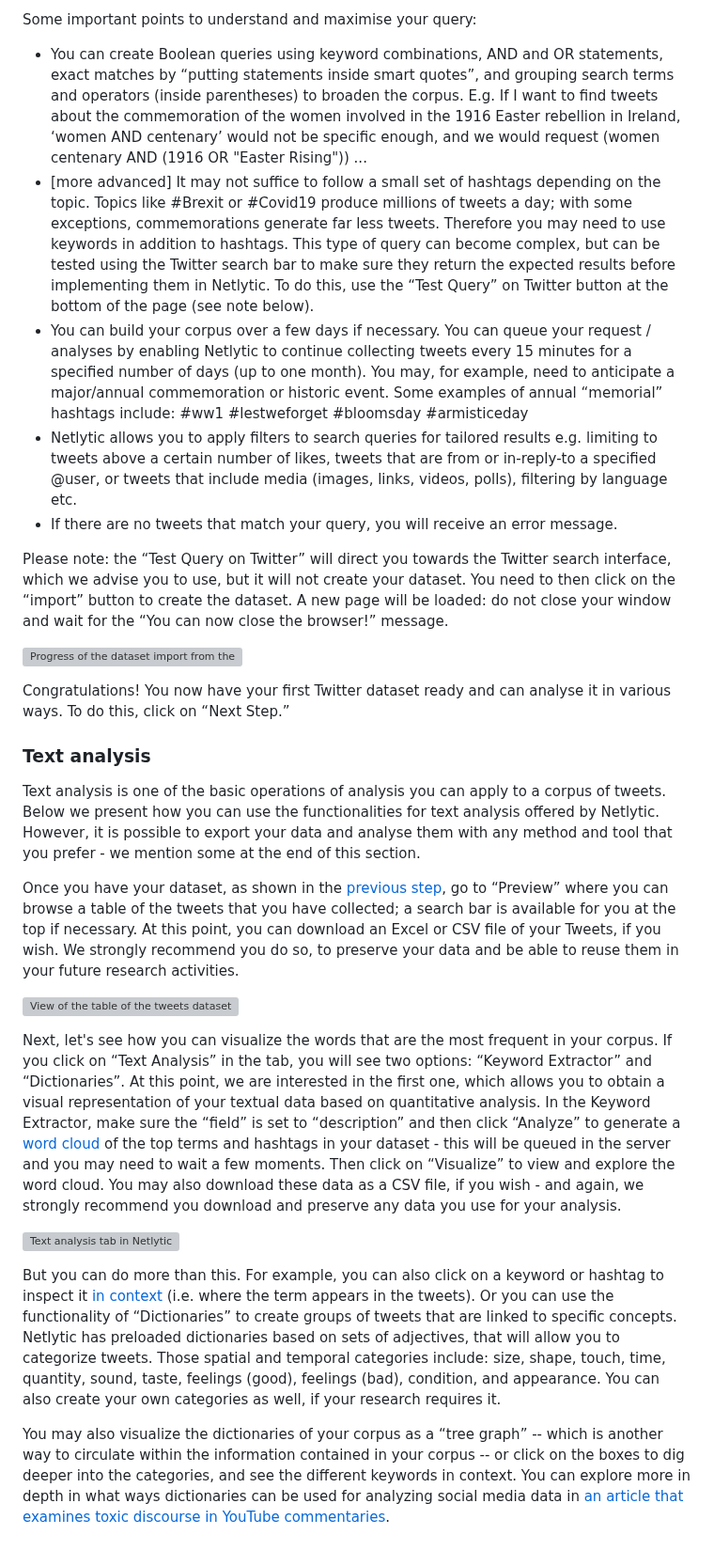
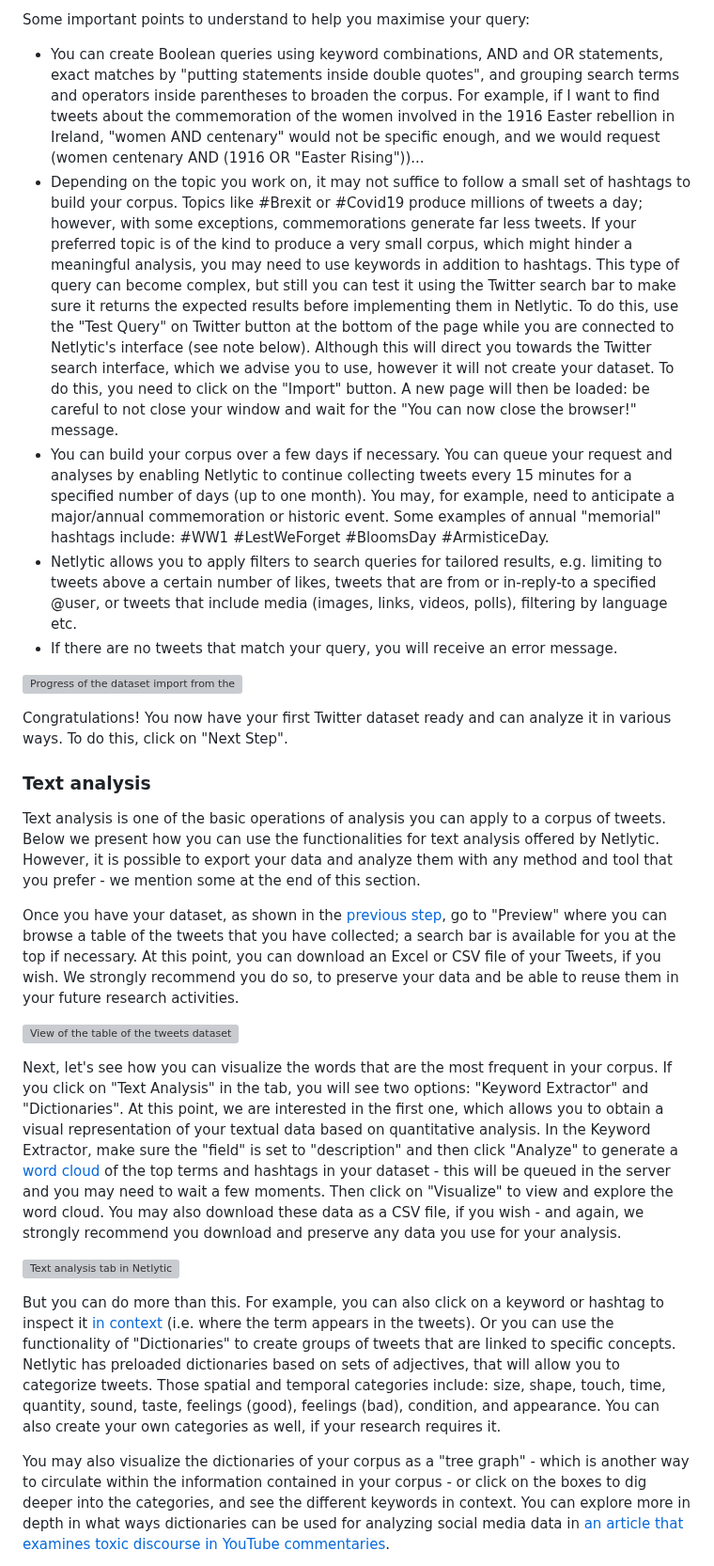
Before and after one commit to C2DH/ranketwo-submissions, a Markdown page: lessons/tutorials/guide-collecting-tweets-netlytic.md, the part around one of its changes. Shown at 94% size. GitHub-like rendering; grey boxes are pictures that could not be loaded.

```diff
--- a/lessons/tutorials/guide-collecting-tweets-netlytic.md
+++ b/lessons/tutorials/guide-collecting-tweets-netlytic.md
@@ -117,39 +93,36 @@ You should also consider the expected size of your corpus of tweets. How big sho
 
-Some important points to understand and maximise your query:
-* You can create Boolean queries using keyword combinations, AND and OR statements, exact matches by “putting statements inside smart quotes”, and grouping search terms and operators (inside parentheses) to broaden the corpus. E.g. If I want to find tweets about the commemoration of the women involved in the 1916 Easter rebellion in Ireland, ‘women AND centenary’ would not be specific enough, and we would request (women centenary AND (1916 OR "Easter Rising")) ...
-* [more advanced] It may not suffice to follow a small set of hashtags depending on the topic. Topics like #Brexit or #Covid19 produce millions of tweets a day; with some exceptions, commemorations generate far less tweets. Therefore you may need to use keywords in addition to hashtags. This type of query can become complex, but can be tested using the Twitter search bar to make sure they return the expected results before implementing them in Netlytic. To do this, use the “Test Query” on Twitter button at the bottom of the page (see note below).
-* You can build your corpus over a few days if necessary. You can queue your request / analyses by enabling Netlytic to continue collecting tweets every 15 minutes for a specified number of days (up to one month). You may, for example, need to anticipate a major/annual commemoration or historic event. Some examples of annual “memorial” hashtags include: #ww1 #lestweforget #bloomsday #armisticeday
-* Netlytic allows you to apply filters to search queries for tailored results e.g. limiting to tweets above a certain number of likes, tweets that are from or in-reply-to a specified @user, or tweets that include media (images, links, videos, polls), filtering by language etc.
+Some important points to understand to help you maximise your query:
+* You can create Boolean queries using keyword combinations, AND and OR statements, exact matches by "putting statements inside double quotes", and grouping search terms and operators inside parentheses to broaden the corpus. For example, if I want to find tweets about the commemoration of the women involved in the 1916 Easter rebellion in Ireland, "women AND centenary" would not be specific enough, and we would request (women centenary AND (1916 OR "Easter Rising"))...
+* Depending on the topic you work on, it may not suffice to follow a small set of hashtags to build your corpus. Topics like #Brexit or #Covid19 produce millions of tweets a day; however, with some exceptions, commemorations generate far less tweets. If your preferred topic is of the kind to produce a very small corpus, which might hinder a meaningful analysis, you may need to use keywords in addition to hashtags. This type of query can become complex, but still you can test it using the Twitter search bar to make sure it returns the expected results before implementing them in Netlytic. To do this, use the "Test Query" on Twitter button at the bottom of the page while you are connected to Netlytic's interface (see note below). Although this will direct you towards the Twitter search interface, which we advise you to use, however it will not create your dataset. To do this, you need to click on the "Import" button. A new page will then be loaded: be careful to not close your window and wait for the "You can now close the browser!" message.
+* You can build your corpus over a few days if necessary. You can queue your request and analyses by enabling Netlytic to continue collecting tweets every 15 minutes for a specified number of days (up to one month). You may, for example, need to anticipate a major/annual commemoration or historic event. Some examples of annual "memorial" hashtags include: #WW1 #LestWeForget #BloomsDay #ArmisticeDay.
+* Netlytic allows you to apply filters to search queries for tailored results, e.g. limiting to tweets above a certain number of likes, tweets that are from or in-reply-to a specified @user, or tweets that include media (images, links, videos, polls), filtering by language etc.
 * If there are no tweets that match your query, you will receive an error message.
 
-Please note: the “Test Query on Twitter” will direct you towards the Twitter search interface, which we advise you to use, but it will not create your dataset. You need to then click on the “import” button to create the dataset. A new page will be loaded: do not close your window and wait for the “You can now close the browser!” message.
-
-<!-- insert guide-netlytic-5.png-->
 
 ![Progress of the dataset import from the Twitter API](assets/images/guide-collecting-tweets-netlytic/guide-netlytic-5.png "Fig. 5 Importing your dataset")
 
 
-Congratulations! You now have your first Twitter dataset ready and can analyse it in various ways. To do this, click on “Next Step.”
+Congratulations! You now have your first Twitter dataset ready and can analyze it in various ways. To do this, click on "Next Step".
 
 ### Text analysis <a id="section3-2"></a>
 
-Text analysis is one of the basic operations of analysis you can apply to a corpus of tweets. Below we present how you can use the functionalities for text analysis offered by Netlytic. However, it is possible to export your data and analyse them with any method and tool that you prefer - we mention some at the end of this section.
+Text analysis is one of the basic operations of analysis you can apply to a corpus of tweets. Below we present how you can use the functionalities for text analysis offered by Netlytic. However, it is possible to export your data and analyze them with any method and tool that you prefer - we mention some at the end of this section.
 
-Once you have your dataset, as shown in the [previous step](#section3-1), go to “Preview” where you can browse a table of the tweets that you have collected; a search bar is available for you at the top if necessary. At this point, you can download an Excel or CSV file of your Tweets, if you wish. We strongly recommend you do so, to preserve your data and be able to reuse them in your future research activities.
+Once you have your dataset, as shown in the [previous step](#section3-1), go to "Preview" where you can browse a table of the tweets that you have collected; a search bar is available for you at the top if necessary. At this point, you can download an Excel or CSV file of your Tweets, if you wish. We strongly recommend you do so, to preserve your data and be able to reuse them in your future research activities.
 
 <!-- insert guide-netlytic-6.png-->
 
 ![View of the table of the tweets dataset in Netlytic after preview](assets/images/guide-collecting-tweets-netlytic/guide-netlytic-6.png "Fig. 6 The table of the tweets of your dataset in Netlytic")
 
 
-Next, let's see how you can visualize the words that are the most frequent in your corpus. If you click on “Text Analysis” in the tab, you will see two options: “Keyword Extractor” and “Dictionaries”. At this point, we are interested in the first one, which allows you to obtain a visual representation of your textual data based on quantitative analysis. In the Keyword Extractor, make sure the “field” is set to “description” and then click “Analyze” to generate a [word cloud](https://en.wikipedia.org/wiki/Tag_cloud) of the top terms and hashtags in your dataset - this will be queued in the server and you may need to wait a few moments. Then click on “Visualize” to view and explore the word cloud. You may also download these data as a CSV file, if you wish - and again, we strongly recommend you download and preserve any data you use for your analysis.
+Next, let's see how you can visualize the words that are the most frequent in your corpus. If you click on "Text Analysis" in the tab, you will see two options: "Keyword Extractor" and "Dictionaries". At this point, we are interested in the first one, which allows you to obtain a visual representation of your textual data based on quantitative analysis. In the Keyword Extractor, make sure the "field" is set to "description" and then click "Analyze" to generate a [word cloud](https://en.wikipedia.org/wiki/Tag_cloud) of the top terms and hashtags in your dataset - this will be queued in the server and you may need to wait a few moments. Then click on "Visualize" to view and explore the word cloud. You may also download these data as a CSV file, if you wish - and again, we strongly recommend you download and preserve any data you use for your analysis.
 
 <!-- insert guide-netlytic-8.png-->
 
 ![Text analysis tab in Netlytic](assets/images/guide-collecting-tweets-netlytic/guide-netlytic-8.png "Fig. 8 Text analysis with Netlytic")
 
 
-But you can do more than this. For example, you can also click on a keyword or hashtag to inspect it [in context](https://en.wikipedia.org/wiki/Key_Word_in_Context) (i.e. where the term appears in the tweets). Or you can use the functionality of “Dictionaries” to create groups of tweets that are linked to specific concepts.  Netlytic has preloaded dictionaries based on sets of adjectives, that will allow you to categorize tweets. Those spatial and temporal categories include: size, shape, touch, time, quantity, sound, taste, feelings (good), feelings (bad), condition, and appearance. You can also create your own categories as well, if your research requires it.
+But you can do more than this. For example, you can also click on a keyword or hashtag to inspect it [in context](https://en.wikipedia.org/wiki/Key_Word_in_Context) (i.e. where the term appears in the tweets). Or you can use the functionality of "Dictionaries" to create groups of tweets that are linked to specific concepts. Netlytic has preloaded dictionaries based on sets of adjectives, that will allow you to categorize tweets. Those spatial and temporal categories include: size, shape, touch, time, quantity, sound, taste, feelings (good), feelings (bad), condition, and appearance. You can also create your own categories as well, if your research requires it.
 
-You may also visualize the dictionaries of your corpus as a “tree graph” -- which is another way to circulate within the information contained in your corpus -- or click on the boxes to dig deeper into the categories, and see the different keywords in context. You can explore more in depth in what ways dictionaries can be used for analyzing social media data in [an article that examines toxic discourse in YouTube commentaries](https://netlytic.org/home/?p=11810).
+You may also visualize the dictionaries of your corpus as a "tree graph" - which is another way to circulate within the information contained in your corpus - or click on the boxes to dig deeper into the categories, and see the different keywords in context. You can explore more in depth in what ways dictionaries can be used for analyzing social media data in [an article that examines toxic discourse in YouTube commentaries](https://netlytic.org/home/?p=11810).
 
```
Also changed, not shown: other parts of lessons/tutorials/guide-collecting-tweets-netlytic.md (+20 -44 lines).
